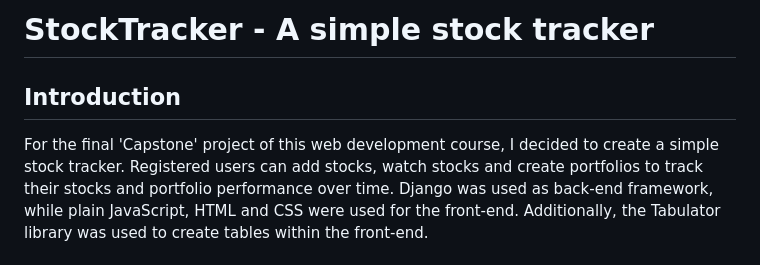
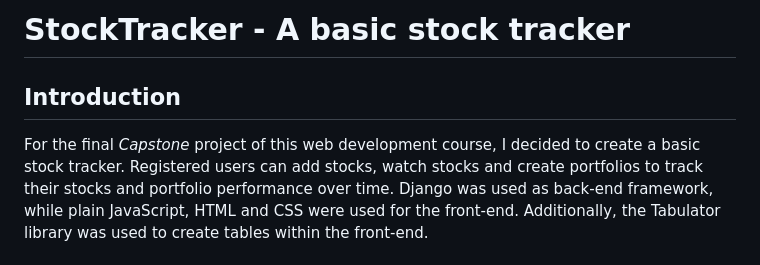
Before and after one commit to RobClaessens/web-dev-course, a Markdown page: README.md, the part around the change printed below. Drawn GitHub-style.

Commit message:
Some last textual updates to README.md.

```diff
--- a/README.md
+++ b/README.md
@@ -1,7 +1,7 @@
-# StockTracker - A simple stock tracker
+# StockTracker - A basic stock tracker
 
 ## Introduction
-For the final 'Capstone' project of this web development course, I decided to create a simple stock tracker. Registered
+For the final *Capstone* project of this web development course, I decided to create a basic stock tracker. Registered
 users can add stocks, watch stocks and create portfolios to track their stocks and portfolio performance over time.
 Django was used as back-end framework, while plain JavaScript, HTML and CSS were used for the front-end. Additionally,
 the Tabulator library was used to create tables within the front-end.
```
Also changed, not shown: other parts of README.md (+2 -2 lines).
